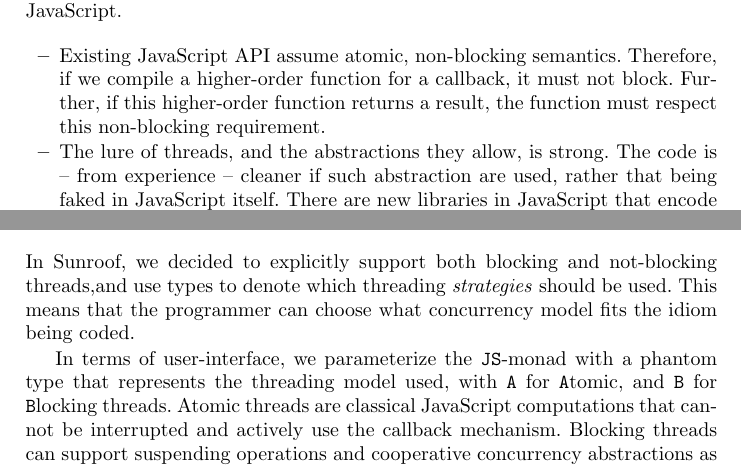
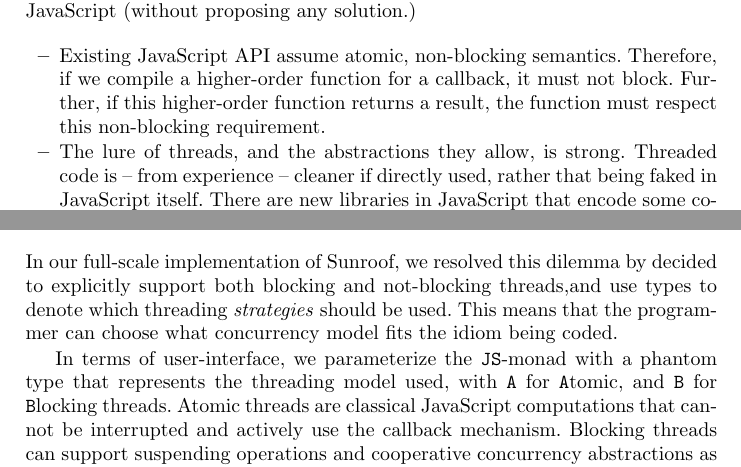
Before and after one commit to ku-fpg/paper-sunroof-tfp13, a LaTeX paper (sunroof.tex): two parts of page 7 of 16, joined at a grey line, cut at the place of the change. Compiled offline with pdfLaTeX.

Commit message:
Fixing page 7.

```diff
--- a/sunroof.tex
+++ b/sunroof.tex
@@ -503,7 +503,8 @@ support as value-added by our transliteration to JavaScript?
 
 In our earlier work~\cite{...}, we prototyped both models
 of computation, and observed that both choices had poor consequences
-when mapping Haskell to JavaScript.
+when mapping Haskell to JavaScript (without proposing
+any solution.)
 \begin{itemize}
 \item Existing JavaScript API assume atomic, non-blocking
 semantics. Therefore, if we compile a higher-order function
@@ -511,14 +512,16 @@ for a callback, it must not block.
 Further, if this higher-order function returns a result,
 the function must respect this non-blocking requirement.
 \item The lure of threads, and the abstractions they allow,
-is strong. The code is -- from experience -- cleaner if such abstraction
-are used, rather that being faked in JavaScript itself.
+is strong. Threaded code is -- from experience -- cleaner if
+directly used, rather that being faked in JavaScript itself.
 There are new libraries in JavaScript that encode
-concurrency~\cite{...}; Sunroof is a chance to
-perform the a cooperative concurrency translation
-when generating JavaScript.
+some cooperative concurrency abstractions, like promises~\cite{...};
+Sunroof is a chance to translate into a cooperative concurrency
+directly when generating JavaScript.
 \end{itemize}
-In Sunroof, we decided to explicitly support both blocking
+In our full-scale implementation of Sunroof,
+we resolved this dilemma by
+decided to explicitly support both blocking
 and not-blocking threads,and use types to denote which
 threading {\em strategies\/} should be used.
 This means that the programmer can choose what concurrency model fits
```
Also changed, not shown: sunroof.tex (2 more changed lines).
